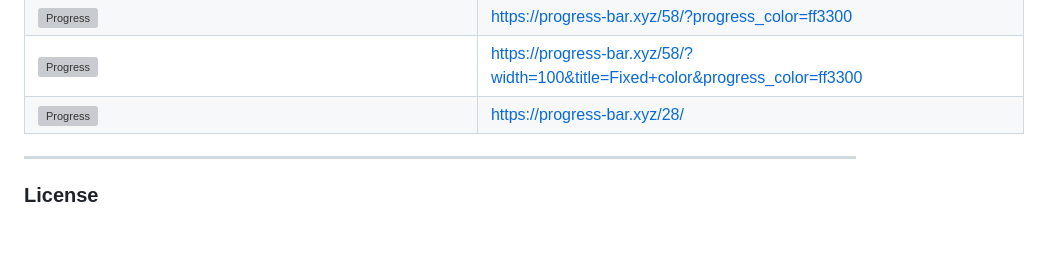
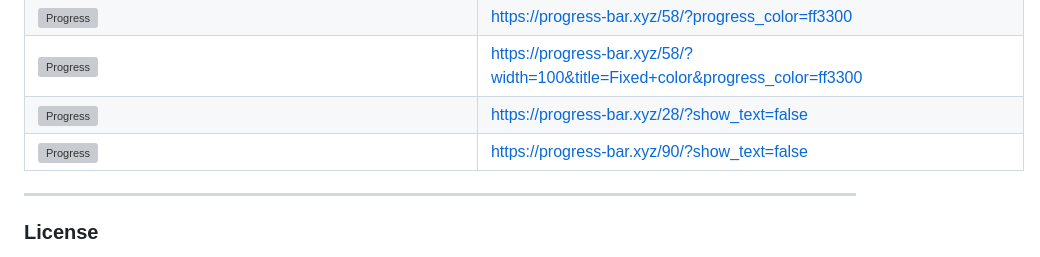
Before and after one commit to guibranco/progressbar, a Markdown page: README.md, the part around the change. Rendered like a GitHub page; blank space fills up the shorter version; grey boxes are pictures that could not be loaded.

Commit message:
Update README.md (#37)

```diff
--- a/README.md
+++ b/README.md
@@ -54,7 +54,8 @@ Below are several examples showcasing different ways to generate progress bars.
 | ![Progress](https://progress-bar.xyz/58/?title=colorful&progress_background=ffc0cb&progress_number_color=000) | [https://progress-bar.xyz/58/?title=colorful&progress_background=ffc0cb&progress_number_color=000](https://progress-bar.xyz/58/?title=colorful&progress_background=ffc0cb&progress_number_color=000) |
 | ![Progress](https://progress-bar.xyz/100/?progress_color=ff3300) | [https://progress-bar.xyz/58/?progress_color=ff3300](https://progress-bar.xyz/58/?progress_color=ff3300) |
 | ![Progress](https://progress-bar.xyz/100/?width=100&title=Fixed+color&progress_color=ff3300) | [https://progress-bar.xyz/58/?width=100&title=Fixed+color&progress_color=ff3300](https://progress-bar.xyz/58/?width=100&title=Fixed+color&progress_color=ff3300) |
-| ![Progress](https://progress-bar.xyz/28/?show_text=false)                       | [https://progress-bar.xyz/28/](https://progress-bar.xyz/28/?show_text=false)      |
+| ![Progress](https://progress-bar.xyz/28/?show_text=false)                       | [https://progress-bar.xyz/28/?show_text=false](https://progress-bar.xyz/28/?show_text=false)      |
+| ![Progress](https://progress-bar.xyz/90/?show_text=false)                       | [https://progress-bar.xyz/90/?show_text=false](https://progress-bar.xyz/90/?show_text=false)      |
 
 ---
 
```
